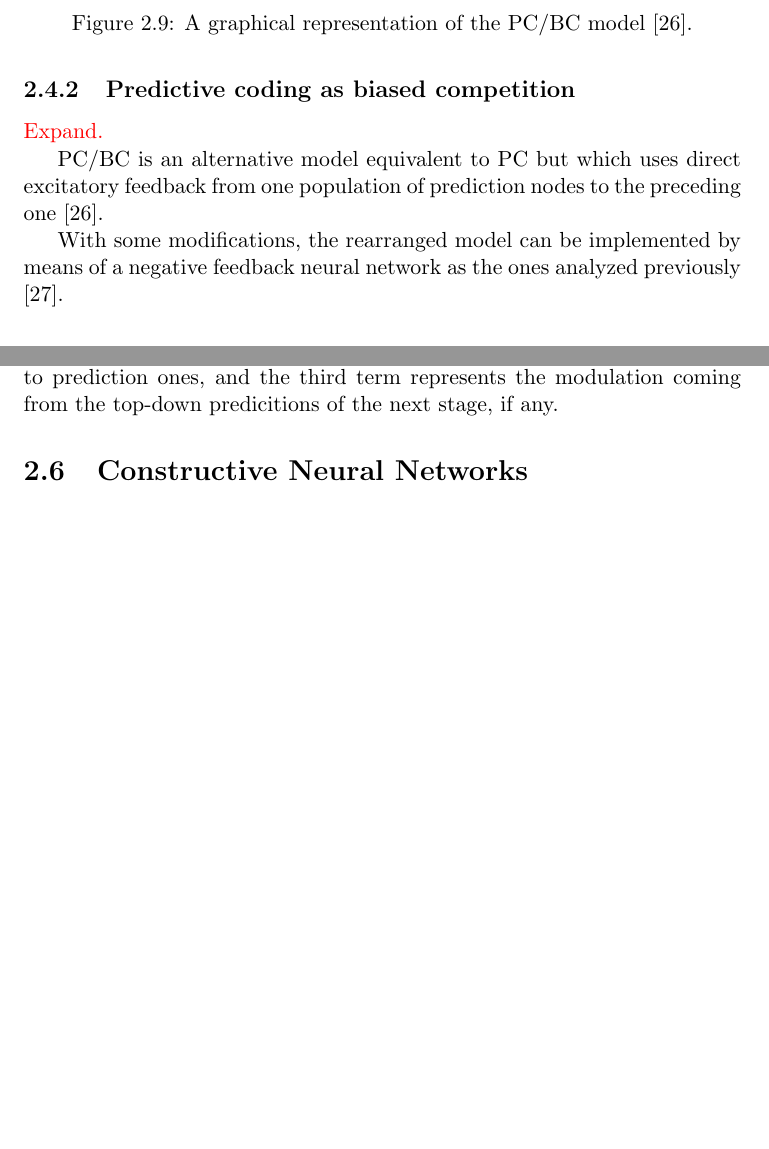
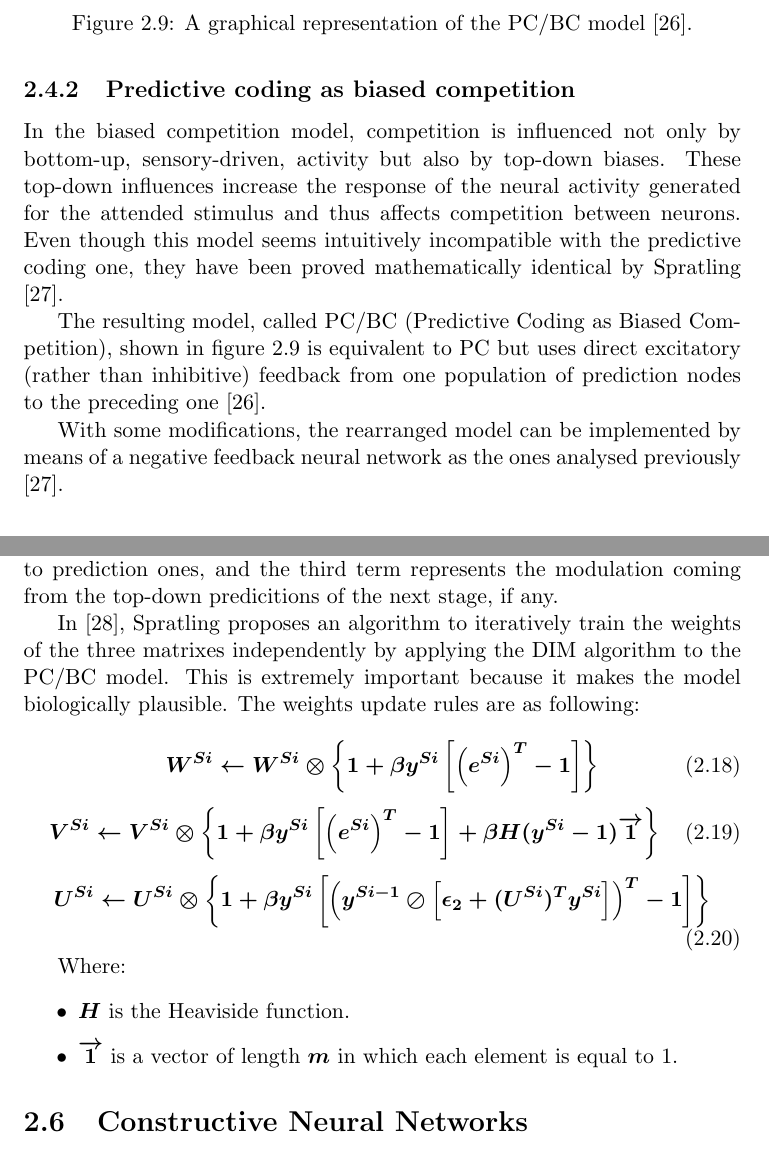
Before and after one commit to AndreaOrru/ConstructiveDIM, a LaTeX thesis (thesis/report.tex): two parts of pages 23 and 25 of 37 before the commit and two parts of pages 23 and 25 of 38 after it, joined at a grey line, cut so that both start at the same text, the shorter picture padded with empty space. Compiled offline with pdfLaTeX.

Commit message:
Filling some gaps.

```diff
--- a/thesis/report.tex
+++ b/thesis/report.tex
@@ -341,11 +341,11 @@
 					\label{fig:pcbc}
 				\end{figure}
 
-				\textcolor{red}{Expand.}
+				In the biased competition model, competition is influenced not only by bottom-up, sensory-driven, activity but also by top-down biases. These top-down influences increase the response of the neural activity generated for the attended stimulus and thus affects competition between neurons. Even though this model seems intuitively incompatible with the predictive coding one, they have been proved mathematically identical by Spratling \cite{spratling2008reconciling}.
 
-				PC/BC is an alternative model equivalent to PC but which uses direct excitatory feedback from one population of prediction nodes to the preceding one \cite{spratling2008predictive}.
+				The resulting model, called PC/BC (Predictive Coding as Biased Competition), shown in figure~\ref{fig:pcbc} is equivalent to PC but uses direct excitatory (rather than inhibitive) feedback from one population of prediction nodes to the preceding one \cite{spratling2008predictive}.
 
-				With some modifications, the rearranged model can be implemented by means of a negative feedback neural network as the ones analyzed previously \cite{spratling2008reconciling}.
+				With some modifications, the rearranged model can be implemented by means of a negative feedback neural network as the ones analysed previously \cite{spratling2008reconciling}.
 
 		\section{Divisive Input Modulation}
 			\label{sec:dim}
@@ -396,6 +395,25 @@
 				In the first equation, the first term represent the actual input, while the second term represents the reconstructed input from the prediction neurons.
 
 				In the second equation, the first term represents the previous value of $y^{Si}$, the second term is the feedforward input from error-detecting neurons to prediction ones, and the third term represents the modulation coming from the top-down predicitions of the next stage, if any.
+
+				In \cite{spratling2012unsupervised}, Spratling proposes an algorithm to iteratively train the weights of the three matrixes independently by applying the DIM algorithm to the PC/BC model. This is extremely important because it makes the model biologically plausible. The weights update rules are as following:
+
+				\begin{equation}
+					W^{Si} \leftarrow W^{Si} \otimes \left\{ 1 + \beta y^{Si} \left[ \left( e^{Si} \right)^T - 1 \right] \right\}
+				\end{equation}
+				\begin{equation}
+					V^{Si} \leftarrow V^{Si} \otimes \left\{ 1 + \beta y^{Si} \left[ \left( e^{Si} \right)^T - 1 \right] + \beta H(y^{Si} - 1) \overrightarrow{1} \right\}
+				\end{equation}
+				\begin{equation}
+					U^{Si} \leftarrow U^{Si} \otimes \left\{ 1 + \beta y^{Si} \left[ \left( y^{Si-1} \oslash \left[ \epsilon_2 + (U^{Si})^T y^{Si} \right] \right)^T - 1 \right] \right\}
+				\end{equation}
+
+				Where:
+				\begin{itemize}
+					\item $H$ is the Heaviside function.
+					\item $\overrightarrow{1}$ is a vector of length $m$ in which each element is equal to 1.
+
+				\end{itemize}
 
 		\section{Constructive Neural Networks}
 		\label{sec:constructive}
```
Also changed, not shown: thesis/report.tex (13 more changed lines), 1 other file.
